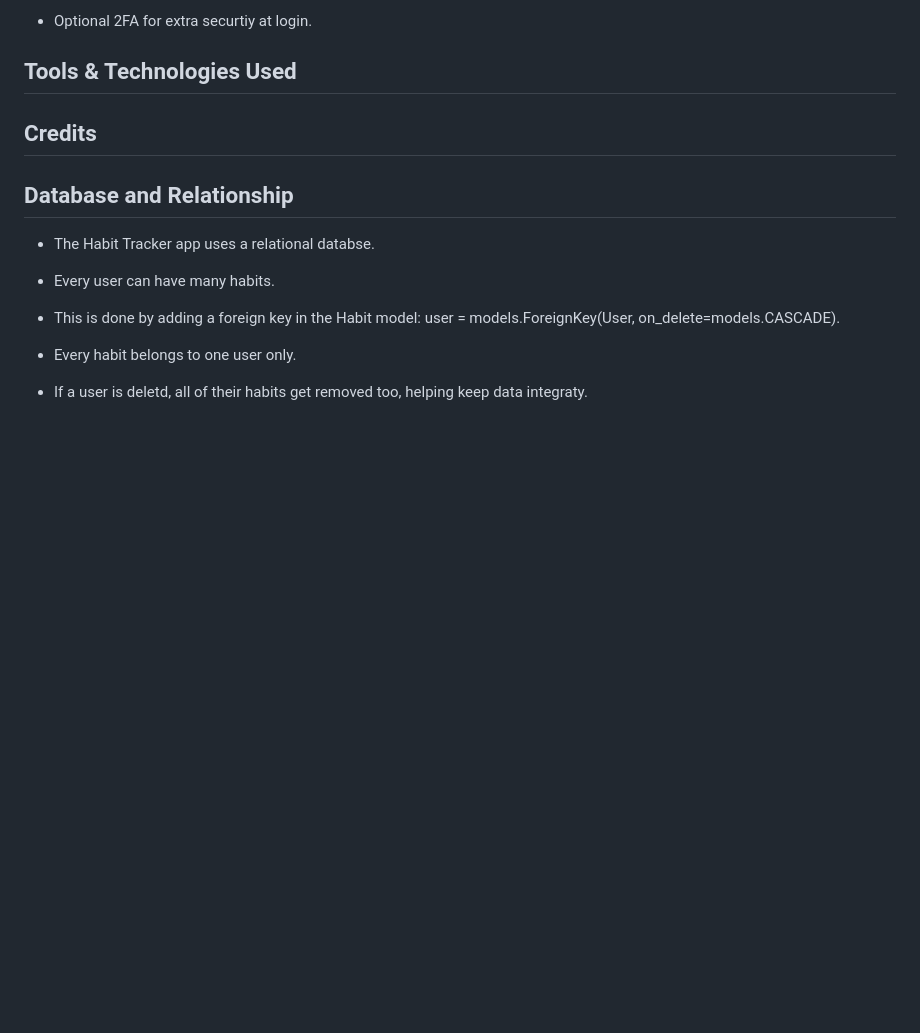
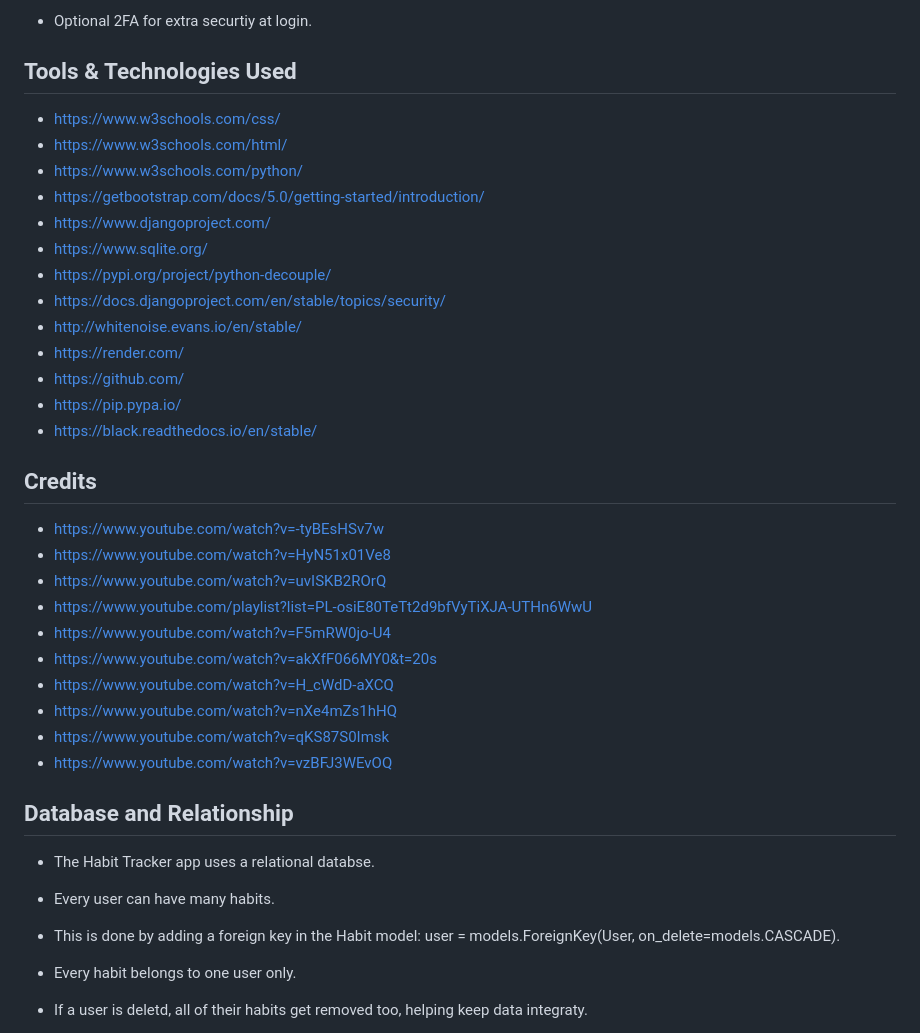
Before and after one commit to kulthoom12/habit_tracker, a Markdown page: README.md, the part around the change. Drawn GitHub-style; blank space fills up the shorter version.

Commit message:
complete tools and creidts section

```diff
--- a/README.md
+++ b/README.md
@@ -126,8 +126,31 @@ Two-Factor Auth
 
 ## Tools & Technologies Used
 
+- https://www.w3schools.com/css/
+- https://www.w3schools.com/html/
+- https://www.w3schools.com/python/
+- https://getbootstrap.com/docs/5.0/getting-started/introduction/
+- https://www.djangoproject.com/
+- https://www.sqlite.org/
+- https://pypi.org/project/python-decouple/
+- https://docs.djangoproject.com/en/stable/topics/security/
+- http://whitenoise.evans.io/en/stable/
+- https://render.com/
+- https://github.com/
+- https://pip.pypa.io/
+- https://black.readthedocs.io/en/stable/
+
 ## Credits
-
+- https://www.youtube.com/watch?v=-tyBEsHSv7w
+- https://www.youtube.com/watch?v=HyN51x01Ve8
+-  https://www.youtube.com/watch?v=uvISKB2ROrQ
+-  https://www.youtube.com/playlist?list=PL-osiE80TeTt2d9bfVyTiXJA-UTHn6WwU
+-  https://www.youtube.com/watch?v=F5mRW0jo-U4
+-  https://www.youtube.com/watch?v=akXfF066MY0&t=20s
+- https://www.youtube.com/watch?v=H_cWdD-aXCQ
+- https://www.youtube.com/watch?v=nXe4mZs1hHQ
+- https://www.youtube.com/watch?v=qKS87S0Imsk
+-  https://www.youtube.com/watch?v=vzBFJ3WEvOQ
 
 
 ## Database and Relationship
```
